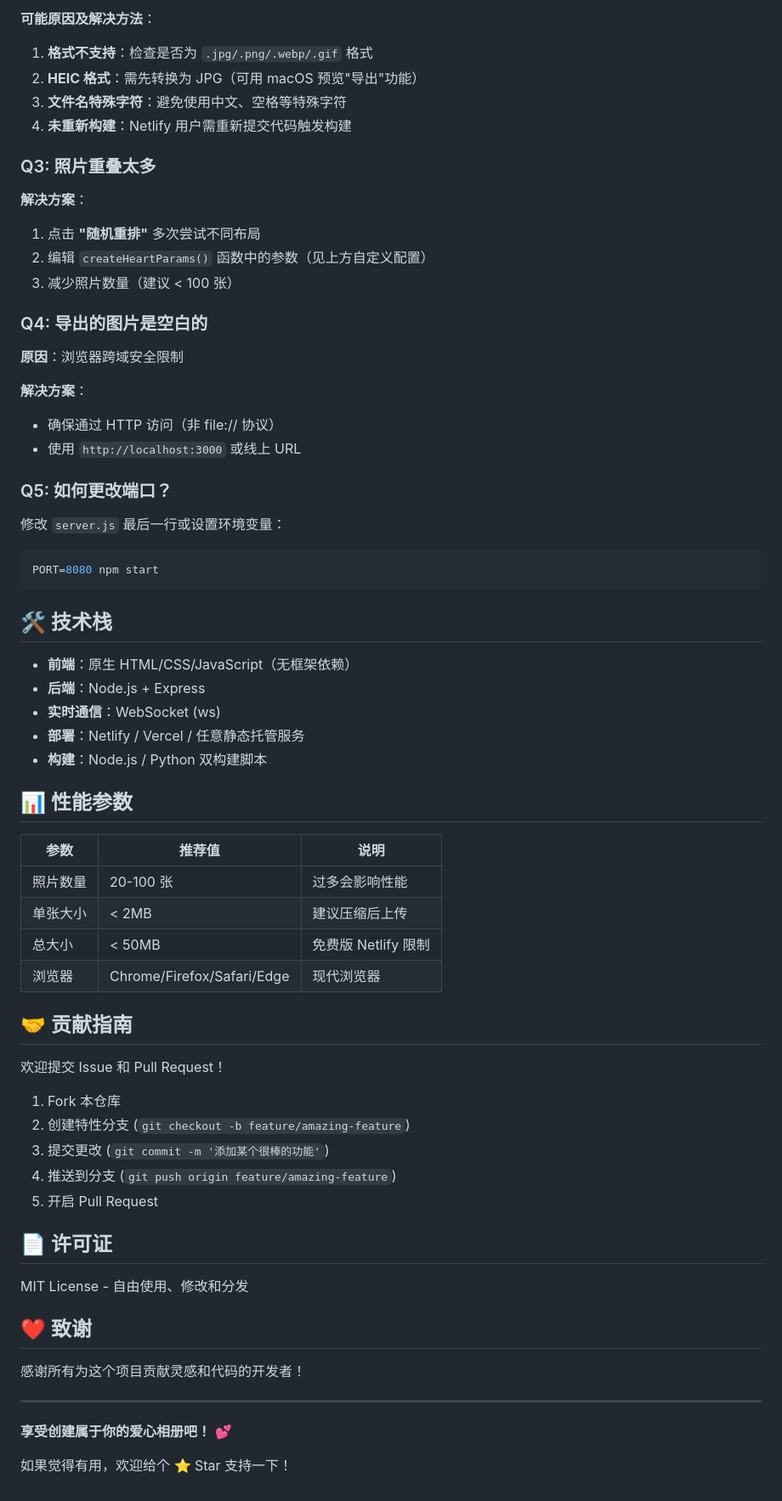
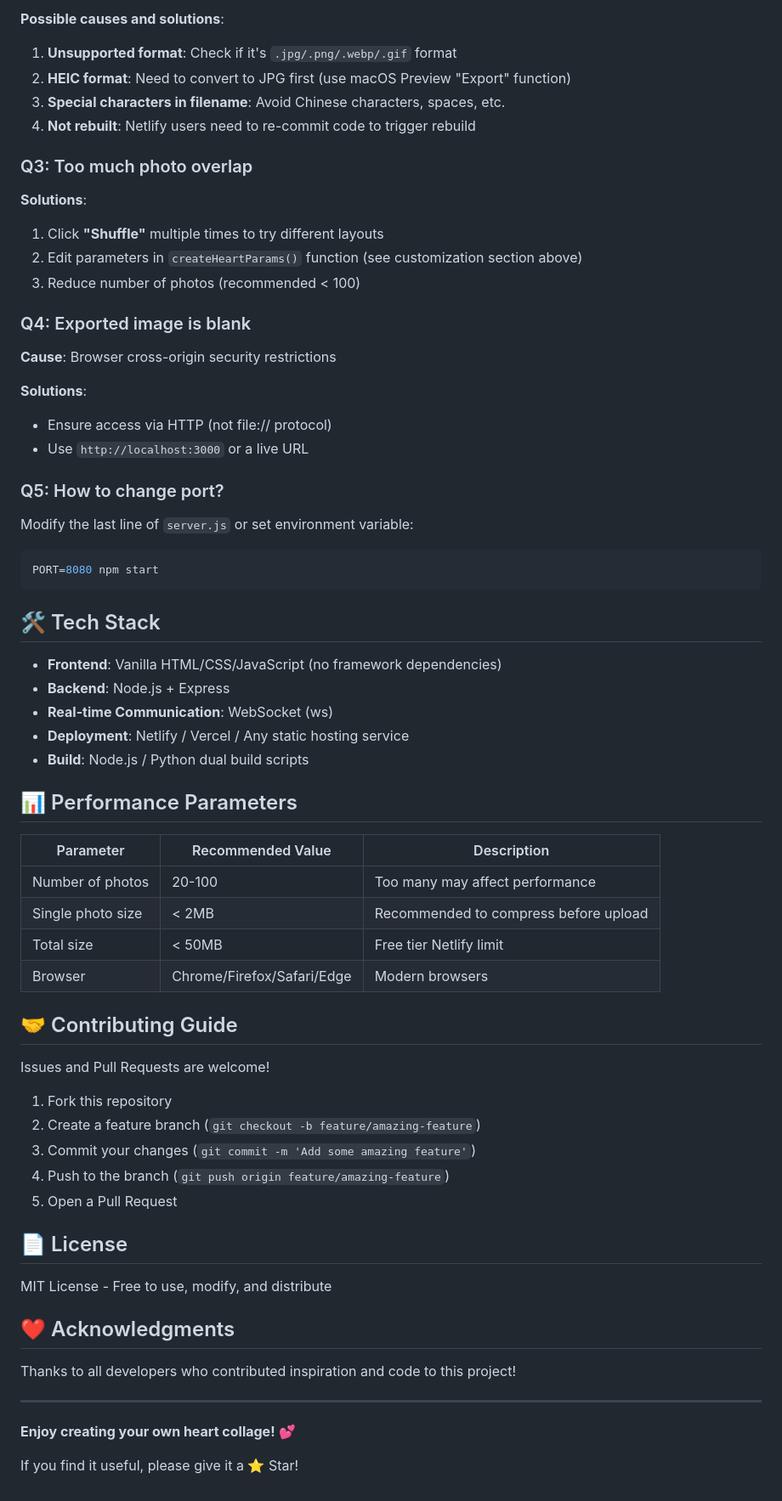
Before and after one commit to gongfinis/520photos, a Markdown page: README.md, the part around one of its changes. Shown at 85% size. GitHub-like rendering.

````diff
--- a/README.md
+++ b/README.md
@@ -261,70 +261,70 @@ function createHeartPoints(n) {
 
-**可能原因及解决方法**：
-1. **格式不支持**：检查是否为 `.jpg/.png/.webp/.gif` 格式
-2. **HEIC 格式**：需先转换为 JPG（可用 macOS 预览"导出"功能）
-3. **文件名特殊字符**：避免使用中文、空格等特殊字符
-4. **未重新构建**：Netlify 用户需重新提交代码触发构建
+**Possible causes and solutions**:
+1. **Unsupported format**: Check if it's `.jpg/.png/.webp/.gif` format
+2. **HEIC format**: Need to convert to JPG first (use macOS Preview "Export" function)
+3. **Special characters in filename**: Avoid Chinese characters, spaces, etc.
+4. **Not rebuilt**: Netlify users need to re-commit code to trigger rebuild
 
-### Q3: 照片重叠太多
+### Q3: Too much photo overlap
 
-**解决方案**：
-1. 点击 **"随机重排"** 多次尝试不同布局
-2. 编辑 `createHeartParams()` 函数中的参数（见上方自定义配置）
-3. 减少照片数量（建议 < 100 张）
+**Solutions**:
+1. Click **"Shuffle"** multiple times to try different layouts
+2. Edit parameters in `createHeartParams()` function (see customization section above)
+3. Reduce number of photos (recommended < 100)
 
-### Q4: 导出的图片是空白的
+### Q4: Exported image is blank
 
-**原因**：浏览器跨域安全限制
+**Cause**: Browser cross-origin security restrictions
 
-**解决方案**：
-- 确保通过 HTTP 访问（非 file:// 协议）
-- 使用 `http://localhost:3000` 或线上 URL
+**Solutions**:
+- Ensure access via HTTP (not file:// protocol)
+- Use `http://localhost:3000` or a live URL
 
-### Q5: 如何更改端口？
+### Q5: How to change port?
 
-修改 `server.js` 最后一行或设置环境变量：
+Modify the last line of `server.js` or set environment variable:
 
 ```bash
 PORT=8080 npm start
 ```
 
-## 🛠️ 技术栈
+## 🛠️ Tech Stack
 
-- **前端**：原生 HTML/CSS/JavaScript（无框架依赖）
-- **后端**：Node.js + Express
-- **实时通信**：WebSocket (ws)
-- **部署**：Netlify / Vercel / 任意静态托管服务
-- **构建**：Node.js / Python 双构建脚本
+- **Frontend**: Vanilla HTML/CSS/JavaScript (no framework dependencies)
+- **Backend**: Node.js + Express
+- **Real-time Communication**: WebSocket (ws)
+- **Deployment**: Netlify / Vercel / Any static hosting service
+- **Build**: Node.js / Python dual build scripts
 
-## 📊 性能参数
+## 📊 Performance Parameters
 
-| 参数 | 推荐值 | 说明 |
-|------|--------|------|
-| 照片数量 | 20-100 张 | 过多会影响性能 |
-| 单张大小 | < 2MB | 建议压缩后上传 |
-| 总大小 | < 50MB | 免费版 Netlify 限制 |
-| 浏览器 | Chrome/Firefox/Safari/Edge | 现代浏览器 |
+| Parameter | Recommended Value | Description |
+|-----------|-------------------|-------------|
+| Number of photos | 20-100 | Too many may affect performance |
+| Single photo size | < 2MB | Recommended to compress before upload |
+| Total size | < 50MB | Free tier Netlify limit |
+| Browser | Chrome/Firefox/Safari/Edge | Modern browsers |
 
-## 🤝 贡献指南
+## 🤝 Contributing Guide
 
-欢迎提交 Issue 和 Pull Request！
+Issues and Pull Requests are welcome!
 
-1. Fork 本仓库
-2. 创建特性分支 (`git checkout -b feature/amazing-feature`)
-3. 提交更改 (`git commit -m '添加某个很棒的功能'`)
-4. 推送到分支 (`git push origin feature/amazing-feature`)
-5. 开启 Pull Request
+1. Fork this repository
+2. Create a feature branch (`git checkout -b feature/amazing-feature`)
+3. Commit your changes (`git commit -m 'Add some amazing feature'`)
+4. Push to the branch (`git push origin feature/amazing-feature`)
+5. Open a Pull Request
 
-## 📄 许可证
+## 📄 License
 
-MIT License - 自由使用、修改和分发
+MIT License - Free to use, modify, and distribute
 
-## ❤️ 致谢
+## ❤️ Acknowledgments
 
-感谢所有为这个项目贡献灵感和代码的开发者！
+Thanks to all developers who contributed inspiration and code to this project!
 
 ---
 
-**享受创建属于你的爱心相册吧！** 💕
+**Enjoy creating your own heart collage!** 💕
 
-如果觉得有用，欢迎给个 ⭐ Star 支持一下！
+If you find it useful, please give it a ⭐ Star!
````
Also changed, not shown: other parts of README.md (+127 -127 lines).
